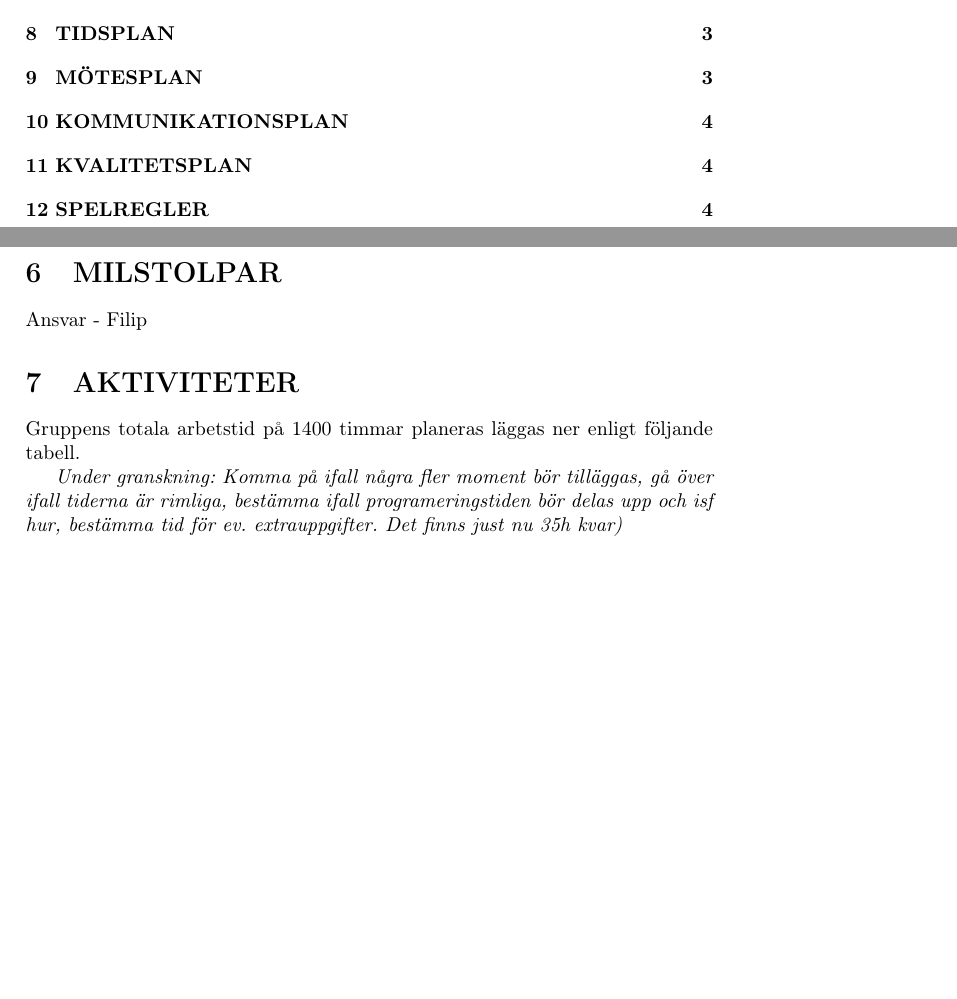
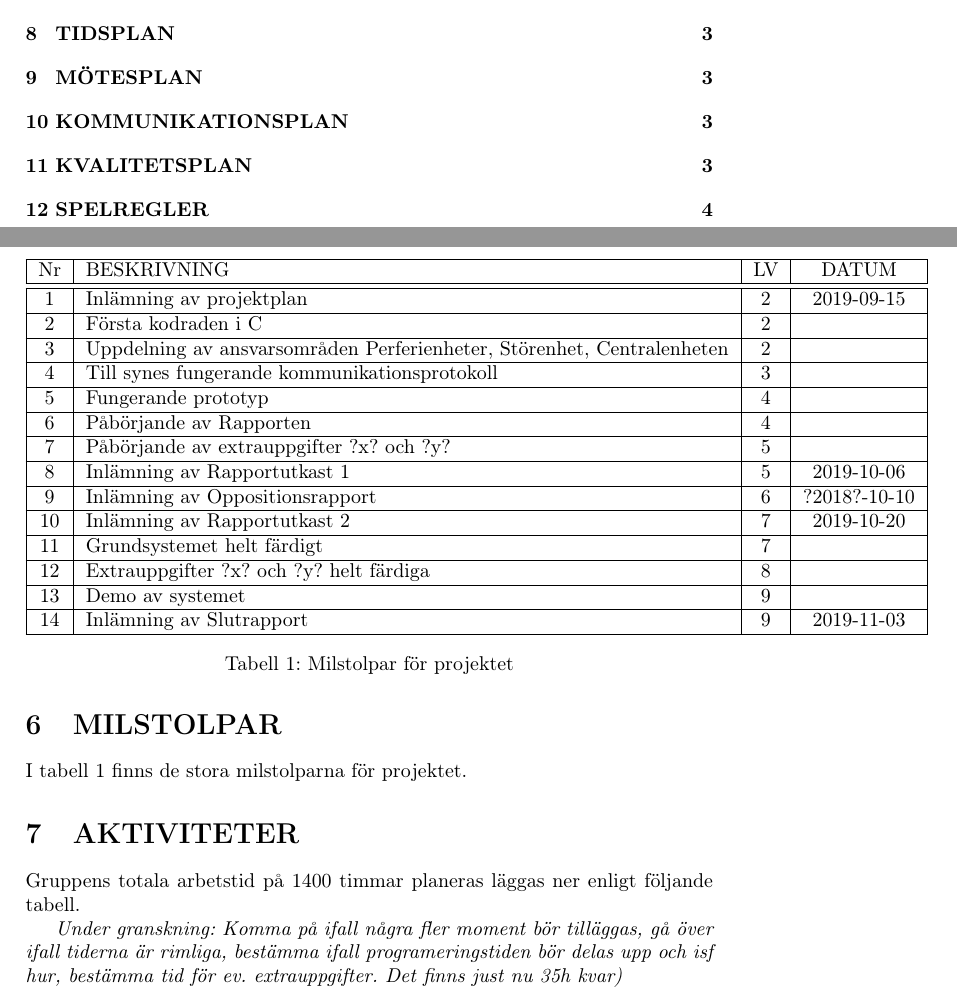
Before and after one commit to athornblom/DAT290-Larmsystem, a LaTeX document (dokumentation/projektplan/projektplan.tex): two parts of pages 2 and 5 of 6 before the commit and two parts of pages 2 and 5 of 7 after it, joined at a grey line, cut so that both start at the same text, the shorter picture padded with empty space. Compiled offline with pdfLaTeX.

Commit message:
Lägger till kapitlet Milstolpar i projektplanen

```diff
--- a/dokumentation/projektplan/projektplan.tex
+++ b/dokumentation/projektplan/projektplan.tex
@@ -116,7 +116,31 @@ Arbete som sker utanför Chalmers kommer också bedrivas, både i grupp och ensk
 \section{MILSTOLPAR}
 \label{sec:milstolpar}
 
-Ansvar - Filip
+I tabell \ref{tab:milstolpar} finns de stora milstolparna för projektet.
+
+	\begin{table}
+	\begin{tabular}{|c|l|c|c|}
+		\hline
+		Nr & BESKRIVNING & LV & DATUM \\ \hline \hline
+
+		1 & Inlämning av projektplan & 2 & 2019-09-15 \\ \hline
+		2 & Första kodraden i C &	2 & \\ \hline
+		3 & Uppdelning av ansvarsområden Perferienheter, Störenhet, Centralenheten & 2 & \\ \hline
+		4 & Till synes fungerande kommunikationsprotokoll & 3 & \\ \hline
+		5 & Fungerande prototyp & 4 & \\ \hline
+		6 & Påbörjande av Rapporten & 4 & \\ \hline
+		7 & Påbörjande av extrauppgifter ?x? och ?y? & 5 & \\ \hline
+		8 & Inlämning av Rapportutkast 1 & 5 & 2019-10-06 \\ \hline
+		9 & Inlämning av Oppositionsrapport &6 & ?2018?-10-10 \\ \hline
+		10 & Inlämning av Rapportutkast 2 & 7 & 2019-10-20 \\ \hline
+		11 & Grundsystemet helt färdigt & 7 & \\ \hline
+		12 & Extrauppgifter ?x? och ?y? helt färdiga & 8 & \\ \hline
+		13 & Demo av systemet & 9 & \\ \hline
+		14 & Inlämning av Slutrapport & 9 & 2019-11-03 \\ \hline
+	\end{tabular}
+	\caption{Milstolpar för projektet}
+	\label{tab:milstolpar}
+\end{table}
 
 \section{AKTIVITETER}
 \label{sec:sktiviteter}
```
